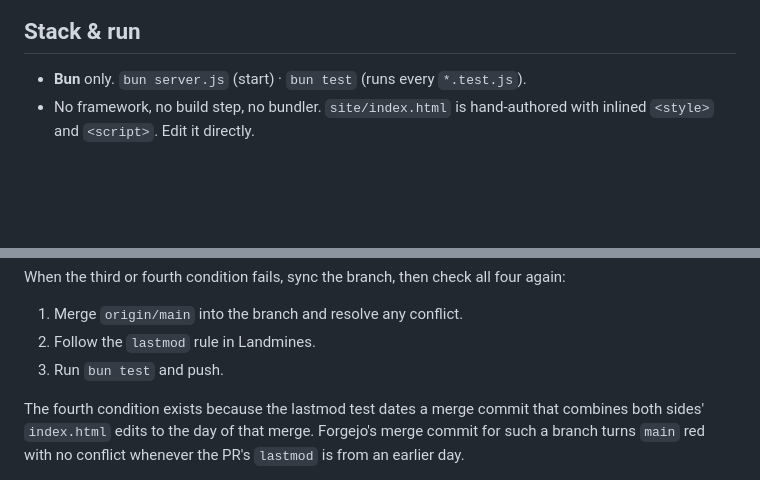
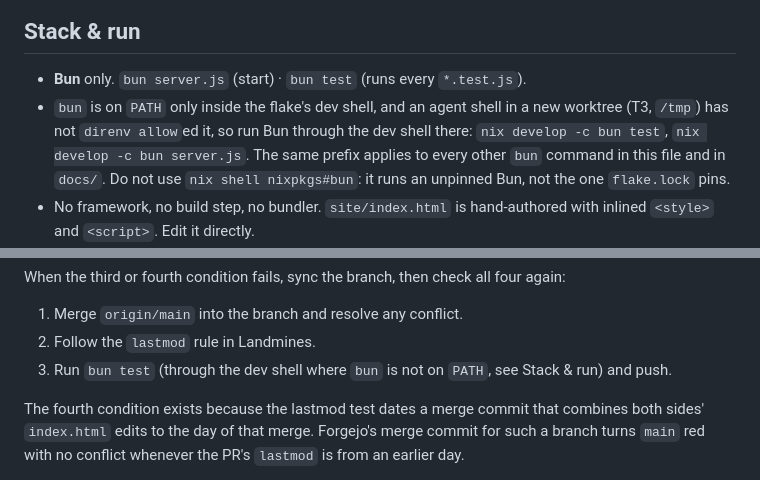
Before and after one commit to simonbrunou/mailysleguilloux, a Markdown page: AGENTS.md, 2 parts joined by grey strips. Drawn GitHub-style; blank space fills up the shorter version.

Commit message:
docs(agents): run Bun through the dev shell where it is not on PATH
A new T3 or /tmp worktree has not been direnv-allowed, so an agent shell
there has no bun. Give the nix develop -c form, point the sync step back
to it, and warn off nix shell nixpkgs#bun, which runs an unpinned Bun.

```diff
--- a/AGENTS.md
+++ b/AGENTS.md
@@ -6,6 +6,11 @@ site's primary purpose.**
 
 ## Stack & run
 - **Bun** only. `bun server.js` (start) · `bun test` (runs every `*.test.js`).
+- `bun` is on `PATH` only inside the flake's dev shell, and an agent shell in a new worktree
+  (T3, `/tmp`) has not `direnv allow`ed it, so run Bun through the dev shell there:
+  `nix develop -c bun test`, `nix develop -c bun server.js`. The same prefix applies to every
+  other `bun` command in this file and in `docs/`. Do not use `nix shell nixpkgs#bun`: it runs
+  an unpinned Bun, not the one `flake.lock` pins.
 - No framework, no build step, no bundler. `site/index.html` is hand-authored with
   inlined `<style>` and `<script>`. Edit it directly.
 - Self-hosted on **Coolify behind a Cloudflare Tunnel**. Recently migrated OFF
@@ -77,7 +82,7 @@ When the third or fourth condition fails, sync the branch, then check all four a
 
 1. Merge `origin/main` into the branch and resolve any conflict.
 2. Follow the `lastmod` rule in Landmines.
-3. Run `bun test` and push.
+3. Run `bun test` (through the dev shell where `bun` is not on `PATH`, see Stack & run) and push.
 
 The fourth condition exists because the lastmod test dates a merge commit that combines both sides'
 `index.html` edits to the day of that merge. Forgejo's merge commit for such a branch turns
```
